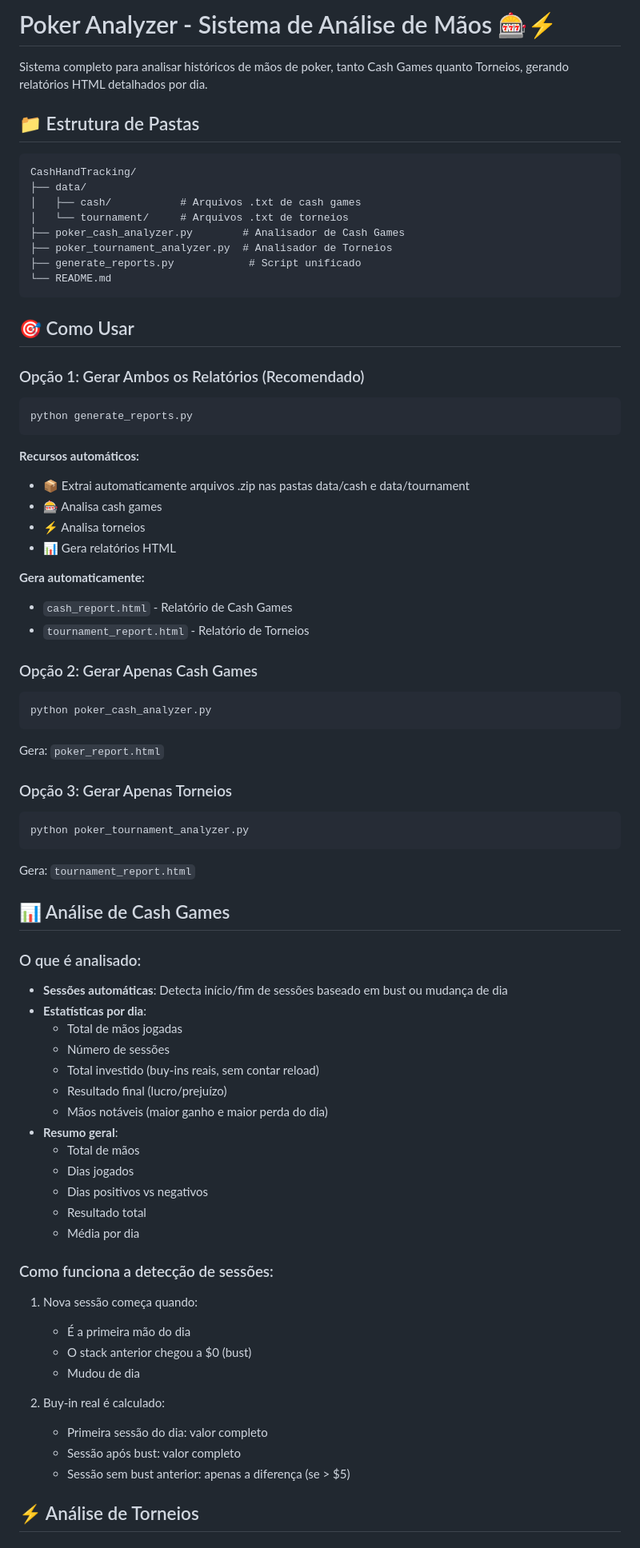
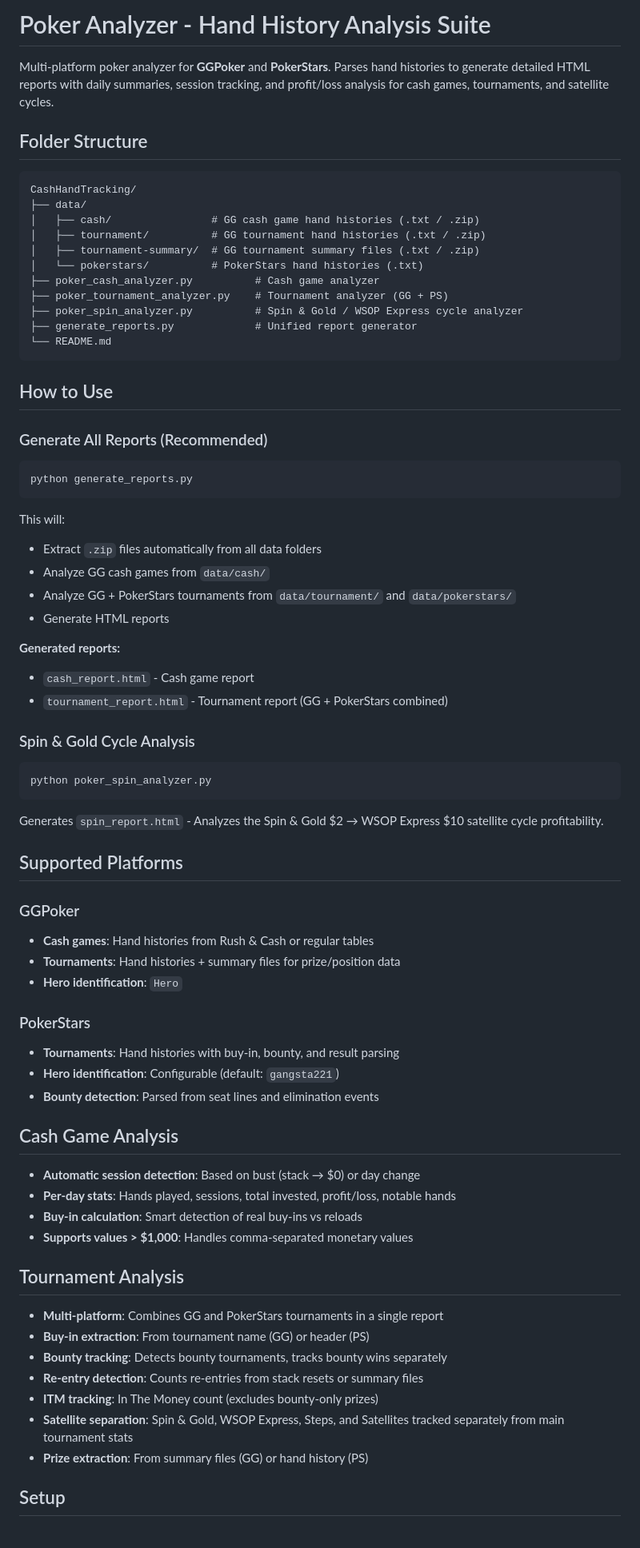
Before and after one commit to rafuchos/pokerAnalyser, a Markdown page: README.md, the part around one of its changes. Shown at 80% size. Drawn GitHub-style.

Commit message:
Update README with PokerStars support and full feature docs
Co-Authored-By: Claude Opus 4.6 <noreply@anthropic.com>

````diff
--- a/README.md
+++ b/README.md
@@ -1,81 +1,77 @@
-# Poker Analyzer - Sistema de Análise de Mãos 🎰⚡
+# Poker Analyzer - Hand History Analysis Suite
 
-Sistema completo para analisar históricos de mãos de poker, tanto Cash Games quanto Torneios, gerando relatórios HTML detalhados por dia.
+Multi-platform poker analyzer for **GGPoker** and **PokerStars**. Parses hand histories to generate detailed HTML reports with daily summaries, session tracking, and profit/loss analysis for cash games, tournaments, and satellite cycles.
 
-## 📁 Estrutura de Pastas
+## Folder Structure
 
 ```
 CashHandTracking/
 ├── data/
-│   ├── cash/           # Arquivos .txt de cash games
-│   └── tournament/     # Arquivos .txt de torneios
-├── poker_cash_analyzer.py        # Analisador de Cash Games
-├── poker_tournament_analyzer.py  # Analisador de Torneios
-├── generate_reports.py            # Script unificado
+│   ├── cash/                # GG cash game hand histories (.txt / .zip)
+│   ├── tournament/          # GG tournament hand histories (.txt / .zip)
+│   ├── tournament-summary/  # GG tournament summary files (.txt / .zip)
+│   └── pokerstars/          # PokerStars hand histories (.txt)
+├── poker_cash_analyzer.py          # Cash game analyzer
+├── poker_tournament_analyzer.py    # Tournament analyzer (GG + PS)
+├── poker_spin_analyzer.py          # Spin & Gold / WSOP Express cycle analyzer
+├── generate_reports.py             # Unified report generator
 └── README.md
 ```
 
-## 🎯 Como Usar
+## How to Use
 
-### Opção 1: Gerar Ambos os Relatórios (Recomendado)
+### Generate All Reports (Recommended)
 
 ```bash
 python generate_reports.py
 ```
 
-**Recursos automáticos:**
-- 📦 Extrai automaticamente arquivos .zip nas pastas data/cash e data/tournament
-- 🎰 Analisa cash games
-- ⚡ Analisa torneios
-- 📊 Gera relatórios HTML
+This will:
+- Extract `.zip` files automatically from all data folders
+- Analyze GG cash games from `data/cash/`
+- Analyze GG + PokerStars tournaments from `data/tournament/` and `data/pokerstars/`
+- Generate HTML reports
 
-**Gera automaticamente:**
-- `cash_report.html` - Relatório de Cash Games
-- `tournament_report.html` - Relatório de Torneios
+**Generated reports:**
+- `cash_report.html` - Cash game report
+- `tournament_report.html` - Tournament report (GG + PokerStars combined)
 
-### Opção 2: Gerar Apenas Cash Games
+### Spin & Gold Cycle Analysis
 
 ```bash
-python poker_cash_analyzer.py
+python poker_spin_analyzer.py
 ```
 
-Gera: `poker_report.html`
+Generates `spin_report.html` - Analyzes the Spin & Gold $2 → WSOP Express $10 satellite cycle profitability.
 
-### Opção 3: Gerar Apenas Torneios
+## Supported Platforms
 
-```bash
-python poker_tournament_analyzer.py
-```
+### GGPoker
+- **Cash games**: Hand histories from Rush & Cash or regular tables
+- **Tournaments**: Hand histories + summary files for prize/position data
+- **Hero identification**: `Hero`
 
-Gera: `tournament_report.html`
+### PokerStars
+- **Tournaments**: Hand histories with buy-in, bounty, and result parsing
+- **Hero identification**: Configurable (default: `gangsta221`)
+- **Bounty detection**: Parsed from seat lines and elimination events
 
-## 📊 Análise de Cash Games
+## Cash Game Analysis
 
-### O que é analisado:
-- **Sessões automáticas**: Detecta início/fim de sessões baseado em bust ou mudança de dia
-- **Estatísticas por dia**:
-  - Total de mãos jogadas
-  - Número de sessões
-  - Total investido (buy-ins reais, sem contar reload)
-  - Resultado final (lucro/prejuízo)
-  - Mãos notáveis (maior ganho e maior perda do dia)
-- **Resumo geral**:
-  - Total de mãos
-  - Dias jogados
-  - Dias positivos vs negativos
-  - Resultado total
-  - Média por dia
+- **Automatic session detection**: Based on bust (stack → $0) or day change
+- **Per-day stats**: Hands played, sessions, total invested, profit/loss, notable hands
+- **Buy-in calculation**: Smart detection of real buy-ins vs reloads
+- **Supports values > $1,000**: Handles comma-separated monetary values
 
-### Como funciona a detecção de sessões:
-1. Nova sessão começa quando:
-   - É a primeira mão do dia
-   - O stack anterior chegou a $0 (bust)
-   - Mudou de dia
+## Tournament Analysis
 
-2. Buy-in real é calculado:
-   - Primeira sessão do dia: valor completo
-   - Sessão após bust: valor completo
-   - Sessão sem bust anterior: apenas a diferença (se > $5)
+- **Multi-platform**: Combines GG and PokerStars tournaments in a single report
+- **Buy-in extraction**: From tournament name (GG) or header (PS)
+- **Bounty tracking**: Detects bounty tournaments, tracks bounty wins separately
+- **Re-entry detection**: Counts re-entries from stack resets or summary files
+- **ITM tracking**: In The Money count (excludes bounty-only prizes)
+- **Satellite separation**: Spin & Gold, WSOP Express, Steps, and Satellites tracked separately from main tournament stats
+- **Prize extraction**: From summary files (GG) or hand history (PS)
 
-## ⚡ Análise de Torneios
+## Setup
 
````
Also changed, not shown: other parts of README.md (+24 -108 lines).
